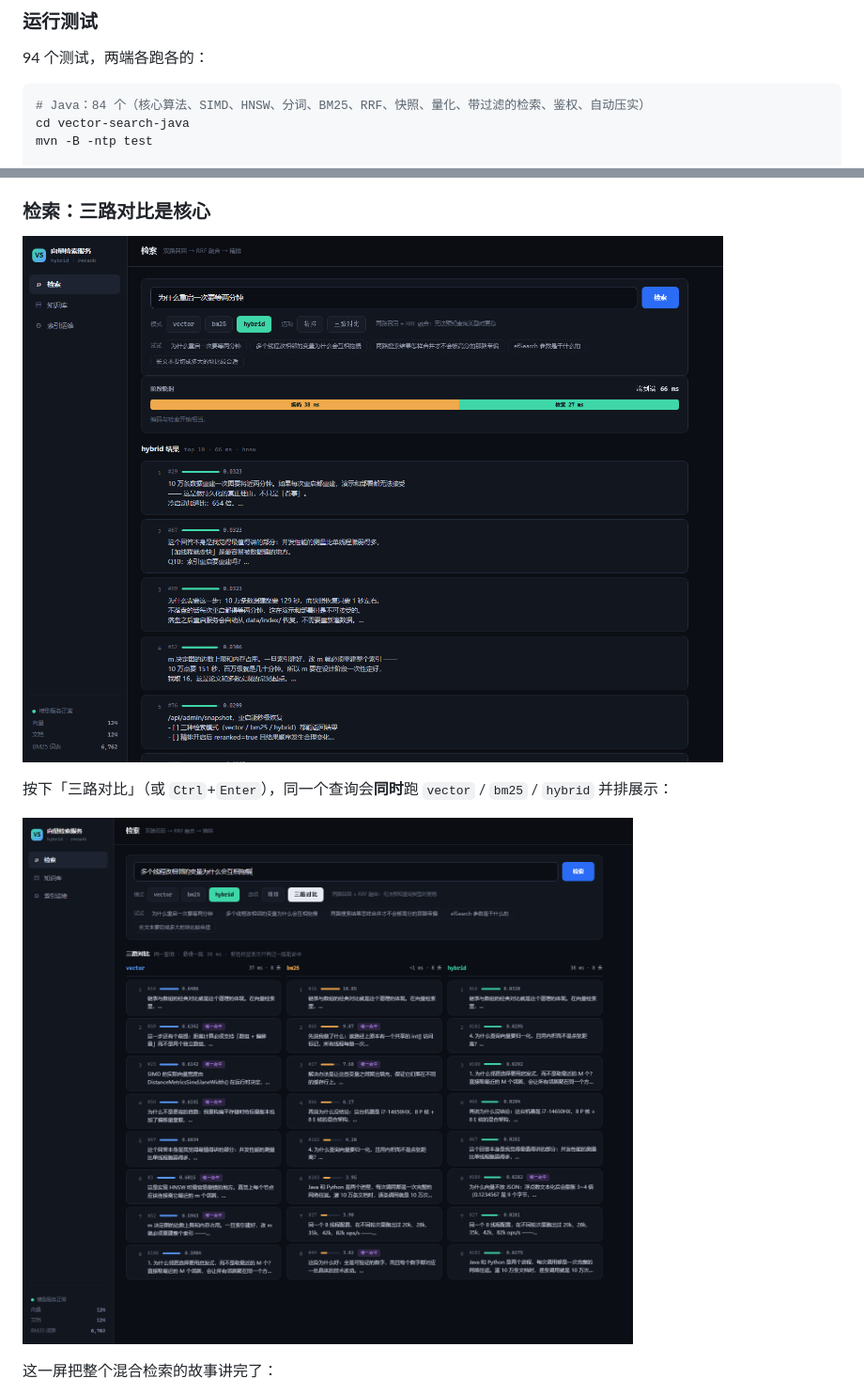
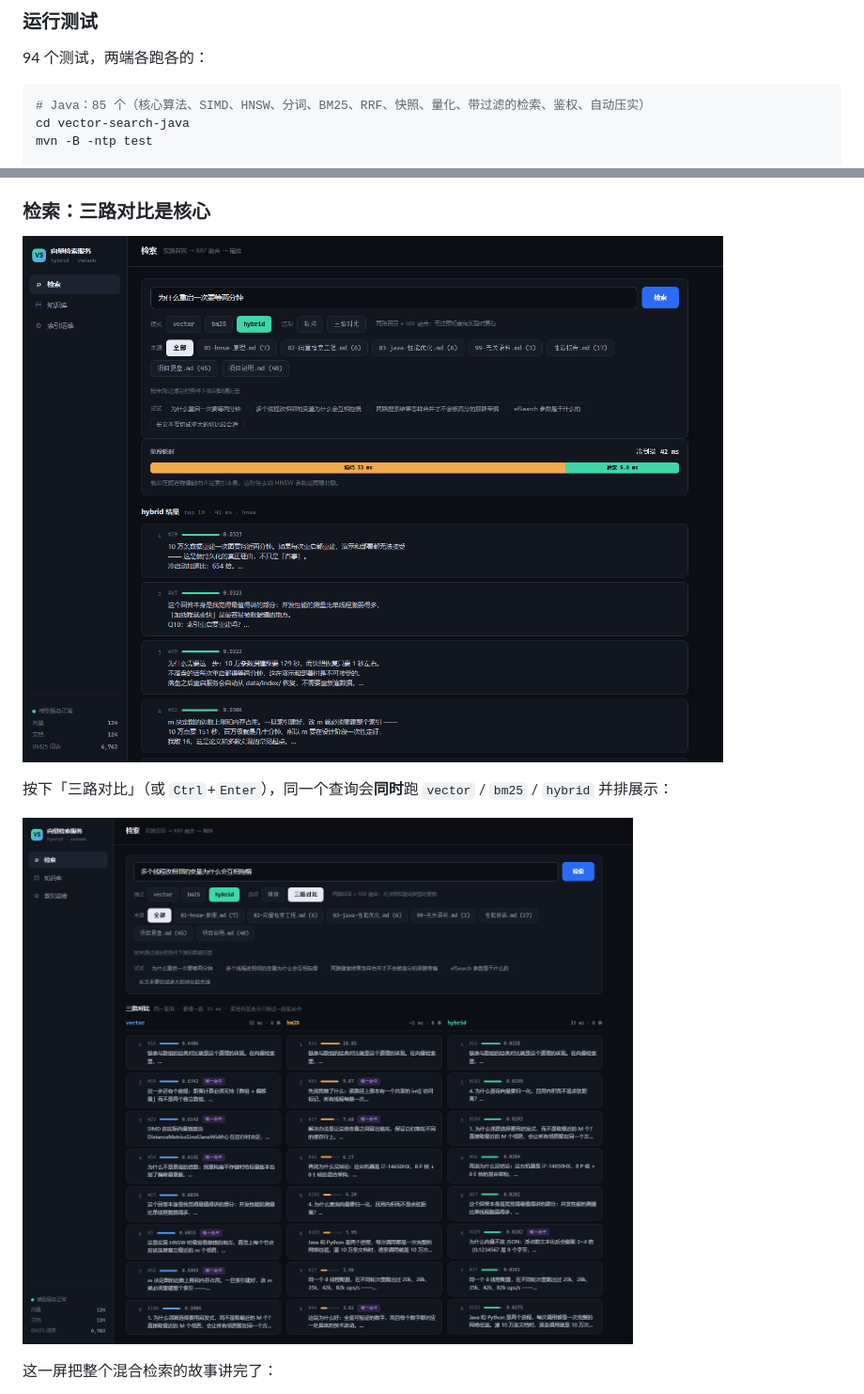
Before and after one commit to WangShTo/vector-search, a Markdown page: README.md, 2 parts joined by grey strips. Shown: that part at 94% size. GitHub-like rendering; pictures changed too: docs/screenshots/app-compare.png, docs/screenshots/app-search.png.

````diff
--- a/README.md
+++ b/README.md
@@ -183,7 +183,7 @@ docker compose up --build
 94 个测试，两端各跑各的：
 
 ```powershell
-# Java：84 个（核心算法、SIMD、HNSW、分词、BM25、RRF、快照、量化、带过滤的检索、鉴权、自动压实）
+# Java：85 个（核心算法、SIMD、HNSW、分词、BM25、RRF、快照、量化、带过滤的检索、鉴权、自动压实）
 cd vector-search-java
 mvn -B -ntp test
 
````
Also changed, not shown: other parts of README.md (+2 -2 lines), AGENTS.md (+2 -2 lines), docs/RESUME.md (+2 -2 lines), docs/screenshots/app-library.png, docs/screenshots/app-ops.png, docs/screenshots/app-source-filter.png, docs/screenshots/app-source-multi.png, 5 other files.
